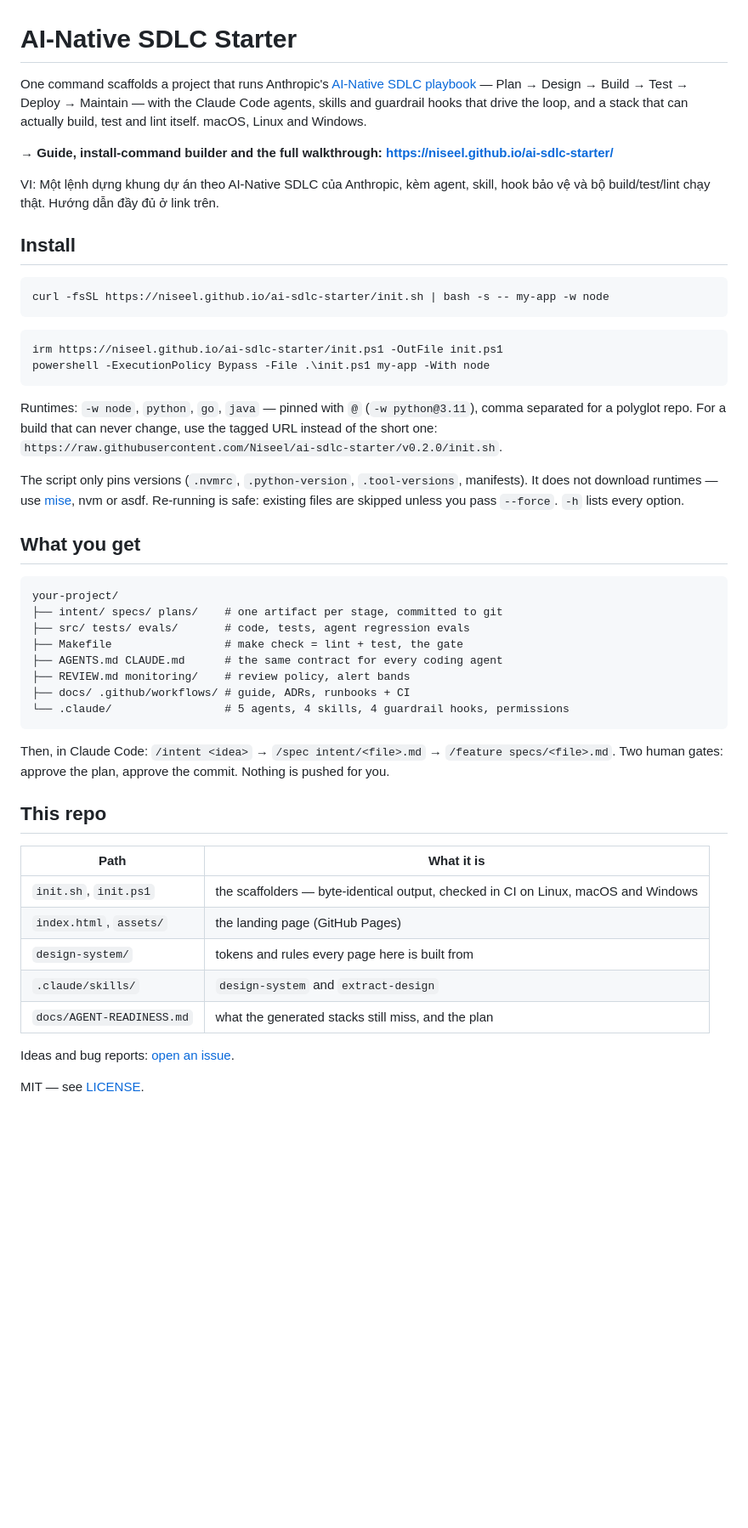
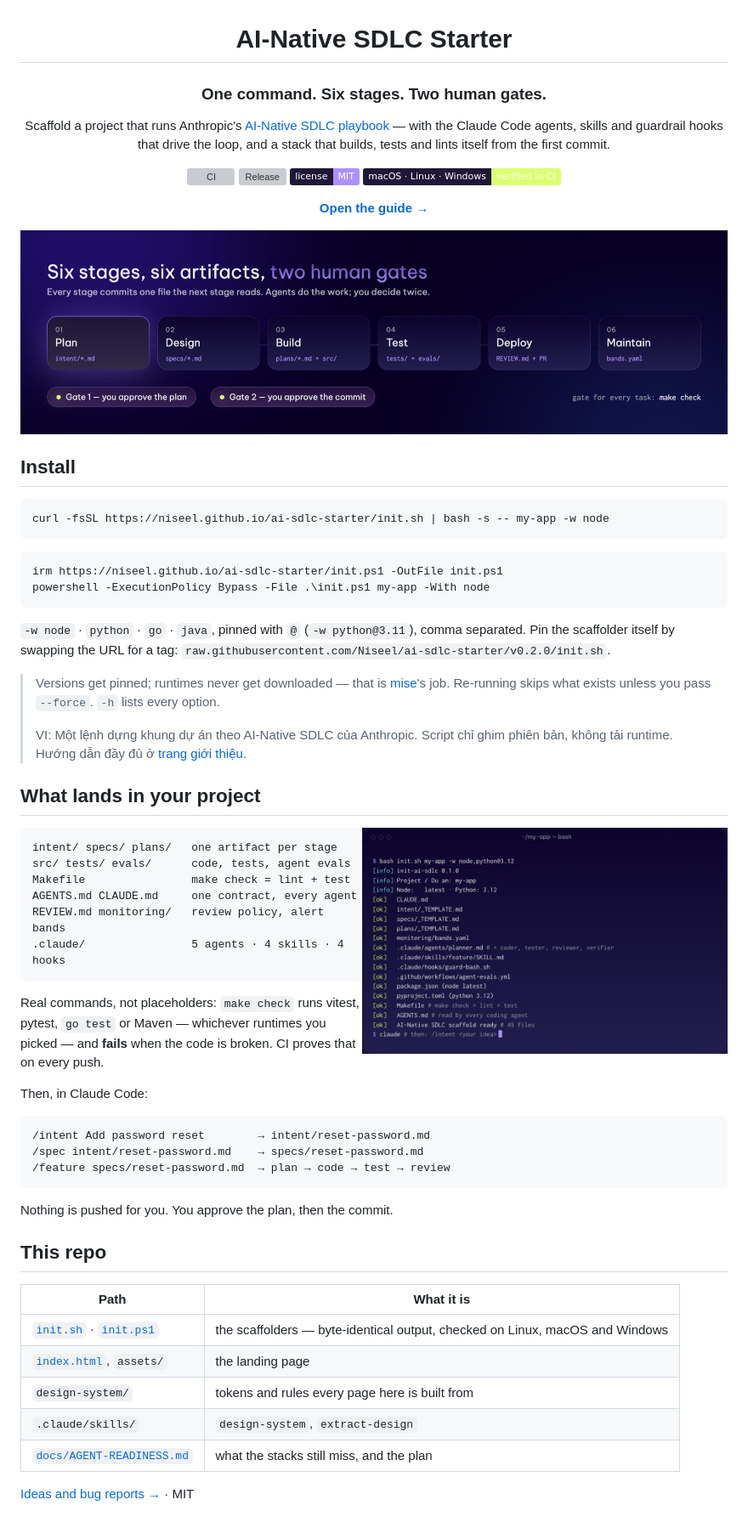
Before and after one commit to Niseel/ai-sdlc-starter, a Markdown page: README.md, the part around the change printed below. Shown: that part at 85% size. GitHub-like rendering; pictures changed too: docs/images/loop.png (added), docs/images/terminal.png (added); badges without logos; blank space fills up the shorter version; grey boxes are pictures that could not be loaded.

Commit message:
docs: shorter README with a loop diagram and screenshots

````diff
--- a/README.md
+++ b/README.md
@@ -1,15 +3,21 @@
 # AI-Native SDLC Starter
 
-One command scaffolds a project that runs Anthropic's [AI-Native SDLC playbook](https://claude.com/blog/the-ai-native-sdlc-playbook)
-— Plan → Design → Build → Test → Deploy → Maintain — with the Claude Code agents,
-skills and guardrail hooks that drive the loop, and a stack that can actually
-build, test and lint itself. macOS, Linux and Windows.
+### One command. Six stages. Two human gates.
 
-**→ Guide, install-command builder and the full walkthrough:
-<https://niseel.github.io/ai-sdlc-starter/>**
+Scaffold a project that runs Anthropic's [AI-Native SDLC playbook](https://claude.com/blog/the-ai-native-sdlc-playbook) —
+with the Claude Code agents, skills and guardrail hooks that drive the loop,
+and a stack that builds, tests and lints itself from the first commit.
 
-VI: Một lệnh dựng khung dự án theo AI-Native SDLC của Anthropic, kèm agent, skill,
-hook bảo vệ và bộ build/test/lint chạy thật. Hướng dẫn đầy đủ ở link trên.
+[![CI](https://github.com/Niseel/ai-sdlc-starter/actions/workflows/scaffold-test.yml/badge.svg)](https://github.com/Niseel/ai-sdlc-starter/actions/workflows/scaffold-test.yml)
+[![Release](https://img.shields.io/github/v/release/Niseel/ai-sdlc-starter?color=5e30ff&labelColor=1f1737)](https://github.com/Niseel/ai-sdlc-starter/releases)
+[![License](https://img.shields.io/badge/license-MIT-ac91ff?labelColor=1f1737)](LICENSE)
+[![macOS · Linux · Windows](https://img.shields.io/badge/macOS%20%C2%B7%20Linux%20%C2%B7%20Windows-verified%20in%20CI-ddff6f?labelColor=1f1737)](https://github.com/Niseel/ai-sdlc-starter/actions/workflows/scaffold-test.yml)
+
+**[Open the guide →](https://niseel.github.io/ai-sdlc-starter/)**
+
+<img src="docs/images/loop.png" alt="Plan, Design, Build, Test, Deploy, Maintain - each stage commits one artifact, with two human gates" width="880">
+
+</div>
 
 ## Install
 
@@ -22,43 +30,51 @@ irm https://niseel.github.io/ai-sdlc-starter/init.ps1 -OutFile init.ps1
 powershell -ExecutionPolicy Bypass -File .\init.ps1 my-app -With node
 ```
 
-Runtimes: `-w node`, `python`, `go`, `java` — pinned with `@` (`-w python@3.11`),
-comma separated for a polyglot repo. For a build that can never change, use the
-tagged URL instead of the short one:
-`https://raw.githubusercontent.com/Niseel/ai-sdlc-starter/v0.2.0/init.sh`.
+`-w node` · `python` · `go` · `java`, pinned with `@` (`-w python@3.11`), comma separated.
+Pin the scaffolder itself by swapping the URL for a tag:
+`raw.githubusercontent.com/Niseel/ai-sdlc-starter/v0.2.0/init.sh`.
 
-The script only pins versions (`.nvmrc`, `.python-version`, `.tool-versions`,
-manifests). It does not download runtimes — use [mise](https://mise.jdx.dev), nvm
-or asdf. Re-running is safe: existing files are skipped unless you pass `--force`.
-`-h` lists every option.
+> Versions get pinned; runtimes never get downloaded — that is [mise](https://mise.jdx.dev)'s job.
+> Re-running skips what exists unless you pass `--force`. `-h` lists every option.
+>
+> VI: Một lệnh dựng khung dự án theo AI-Native SDLC của Anthropic. Script chỉ ghim
+> phiên bản, không tải runtime. Hướng dẫn đầy đủ ở [trang giới thiệu](https://niseel.github.io/ai-sdlc-starter/).
 
-## What you get
+## What lands in your project
+
+<img src="docs/images/terminal.png" alt="init.sh writing the scaffold" align="right" width="430">
 
 ```
-your-project/
-├── intent/ specs/ plans/    # one artifact per stage, committed to git
-├── src/ tests/ evals/       # code, tests, agent regression evals
-├── Makefile                 # make check = lint + test, the gate
-├── AGENTS.md CLAUDE.md      # the same contract for every coding agent
-├── REVIEW.md monitoring/    # review policy, alert bands
-├── docs/ .github/workflows/ # guide, ADRs, runbooks + CI
-└── .claude/                 # 5 agents, 4 skills, 4 guardrail hooks, permissions
+intent/ specs/ plans/   one artifact per stage
+src/ tests/ evals/      code, tests, agent evals
+Makefile                make check = lint + test
+AGENTS.md CLAUDE.md     one contract, every agent
+REVIEW.md monitoring/   review policy, alert bands
+.claude/                5 agents · 4 skills · 4 hooks
 ```
 
-Then, in Claude Code: `/intent <idea>` → `/spec intent/<file>.md` →
-`/feature specs/<file>.md`. Two human gates: approve the plan, approve the commit.
-Nothing is pushed for you.
+Real commands, not placeholders: `make check` runs vitest, pytest, `go test` or
+Maven — whichever runtimes you picked — and **fails** when the code is broken.
+CI proves that on every push.
+
+Then, in Claude Code:
+
+```
+/intent Add password reset        → intent/reset-password.md
+/spec intent/reset-password.md    → specs/reset-password.md
+/feature specs/reset-password.md  → plan → code → test → review
+```
+
+Nothing is pushed for you. You approve the plan, then the commit.
 
 ## This repo
 
 | Path | What it is |
 |---|---|
-| `init.sh`, `init.ps1` | the scaffolders — byte-identical output, checked in CI on Linux, macOS and Windows |
-| `index.html`, `assets/` | the landing page (GitHub Pages) |
+| [`init.sh`](init.sh) · [`init.ps1`](init.ps1) | the scaffolders — byte-identical output, checked on Linux, macOS and Windows |
+| [`index.html`](index.html), `assets/` | the landing page |
 | `design-system/` | tokens and rules every page here is built from |
-| `.claude/skills/` | `design-system` and `extract-design` |
-| `docs/AGENT-READINESS.md` | what the generated stacks still miss, and the plan |
+| `.claude/skills/` | `design-system`, `extract-design` |
+| [`docs/AGENT-READINESS.md`](docs/AGENT-READINESS.md) | what the stacks still miss, and the plan |
 
-Ideas and bug reports: [open an issue](https://github.com/Niseel/ai-sdlc-starter/issues).
-
-MIT — see [LICENSE](LICENSE).
+[Ideas and bug reports →](https://github.com/Niseel/ai-sdlc-starter/issues) · MIT
````
Also changed, not shown: other parts of README.md (+2 -0 lines), docs/images/landing.png (added).
